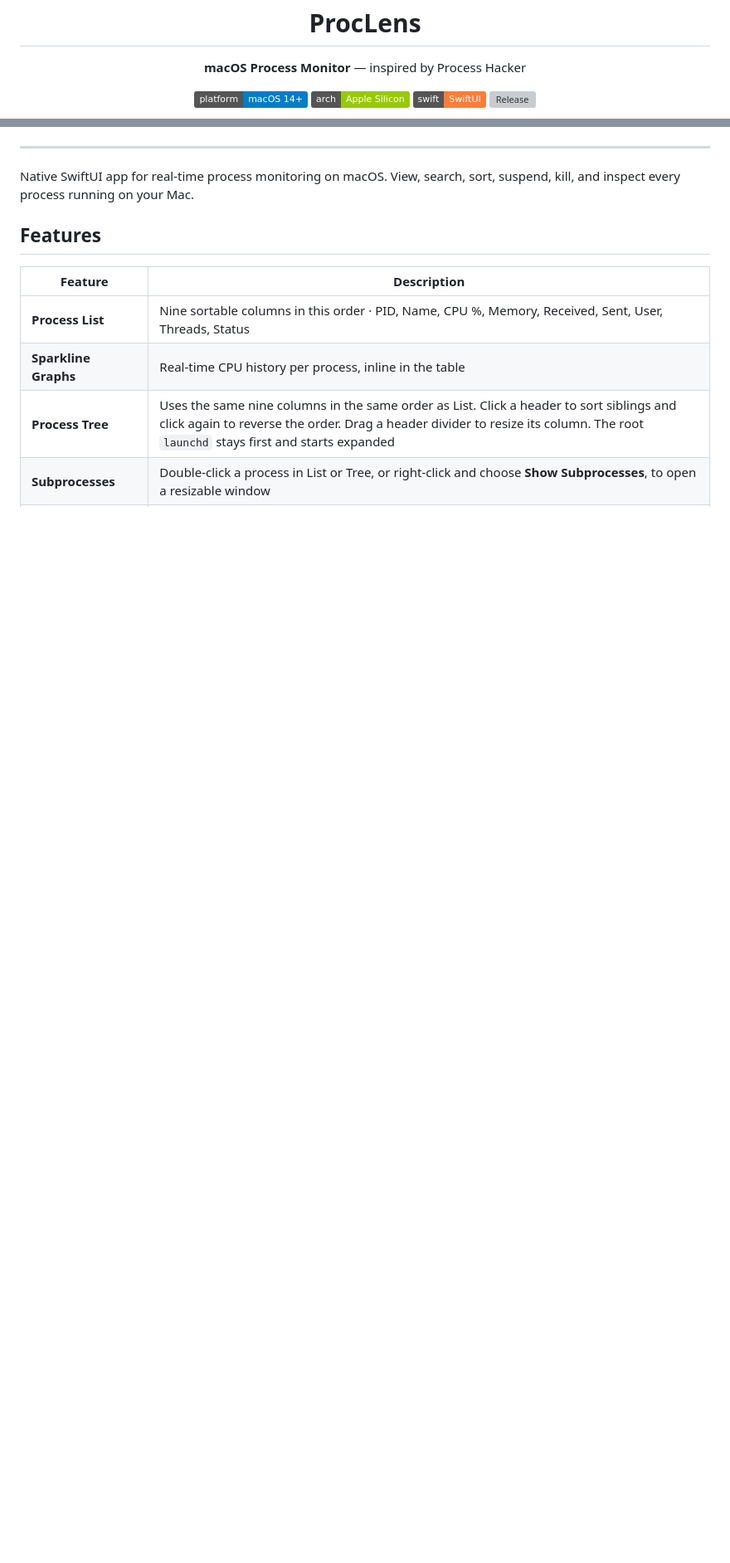
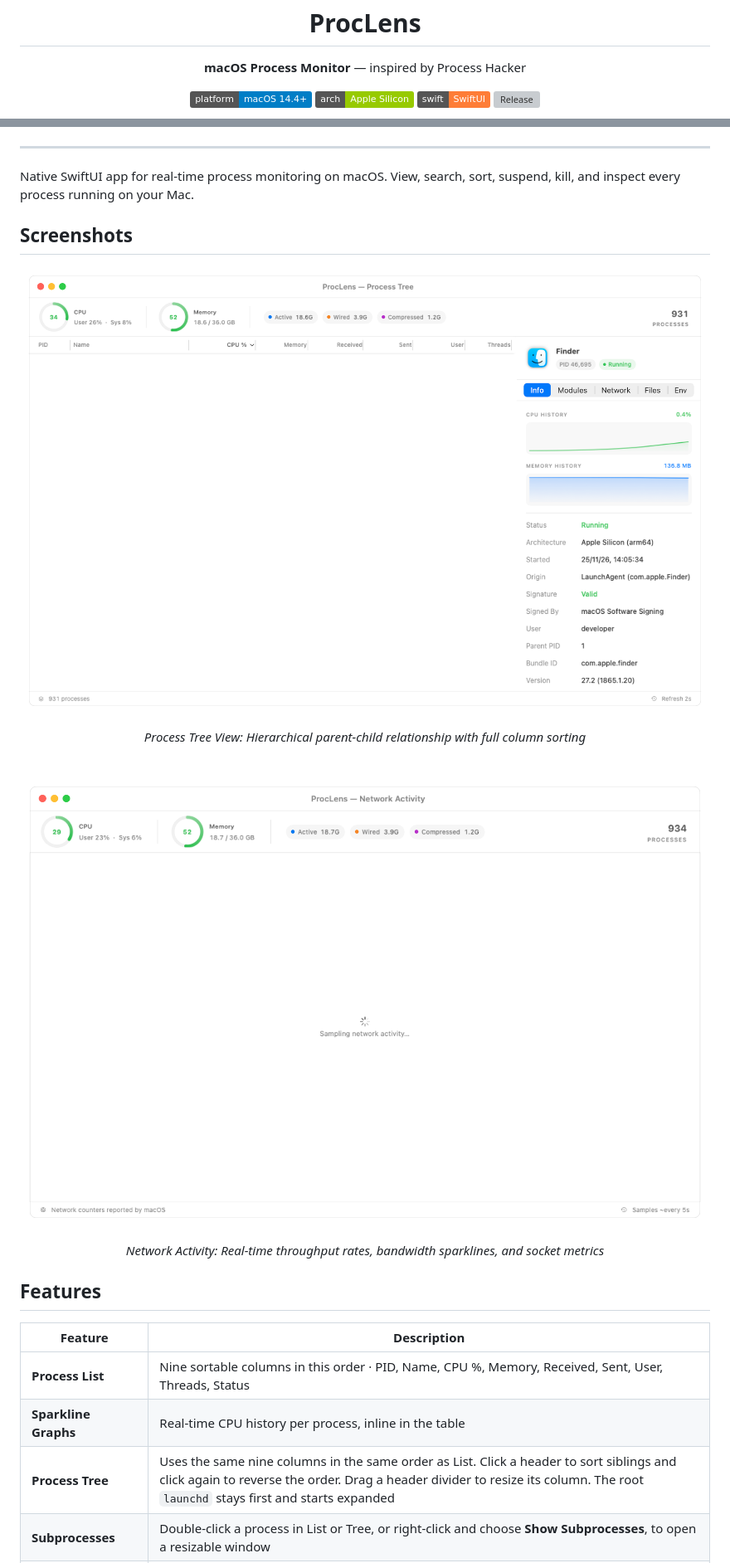
Before and after one commit to NonBytes/ProcLens, a Markdown page: README.md, 2 parts joined by grey strips. Shown at 83% size. GitHub-like rendering; pictures changed too: docs/screenshots/proclens-network.png (added), docs/screenshots/proclens-tree.png (added); badges without logos; blank space fills up the shorter version; grey boxes are pictures that could not be loaded.

```diff
--- a/README.md
+++ b/README.md
@@ -9,7 +9,7 @@
 </p>
 
 <p align="center">
-  <img src="https://img.shields.io/badge/platform-macOS%2014%2B-blue" alt="macOS 14+">
+  <img src="https://img.shields.io/badge/platform-macOS%2014.4%2B-blue" alt="macOS 14.4+">
   <img src="https://img.shields.io/badge/arch-Apple%20Silicon-green" alt="Apple Silicon">
   <img src="https://img.shields.io/badge/swift-SwiftUI-orange" alt="SwiftUI">
   <img src="https://img.shields.io/github/v/release/NonBytes/ProcLens" alt="Release">
@@ -18,6 +22,20 @@
 ---
 
 Native SwiftUI app for real-time process monitoring on macOS. View, search, sort, suspend, kill, and inspect every process running on your Mac.
+
+## Screenshots
+
+<p align="center">
+  <img src="docs/screenshots/proclens-tree.png" width="880" alt="ProcLens Process Tree View">
+</p>
+<p align="center"><em>Process Tree View: Hierarchical parent-child relationship with full column sorting</em></p>
+
+<br>
+
+<p align="center">
+  <img src="docs/screenshots/proclens-network.png" width="880" alt="ProcLens Network Activity Monitor">
+</p>
+<p align="center"><em>Network Activity: Real-time throughput rates, bandwidth sparklines, and socket metrics</em></p>
 
 ## Features
 
```
Also changed, not shown: other parts of README.md (+6 -2 lines), docs/screenshots/proclens-main.png (added), 15 other files.
